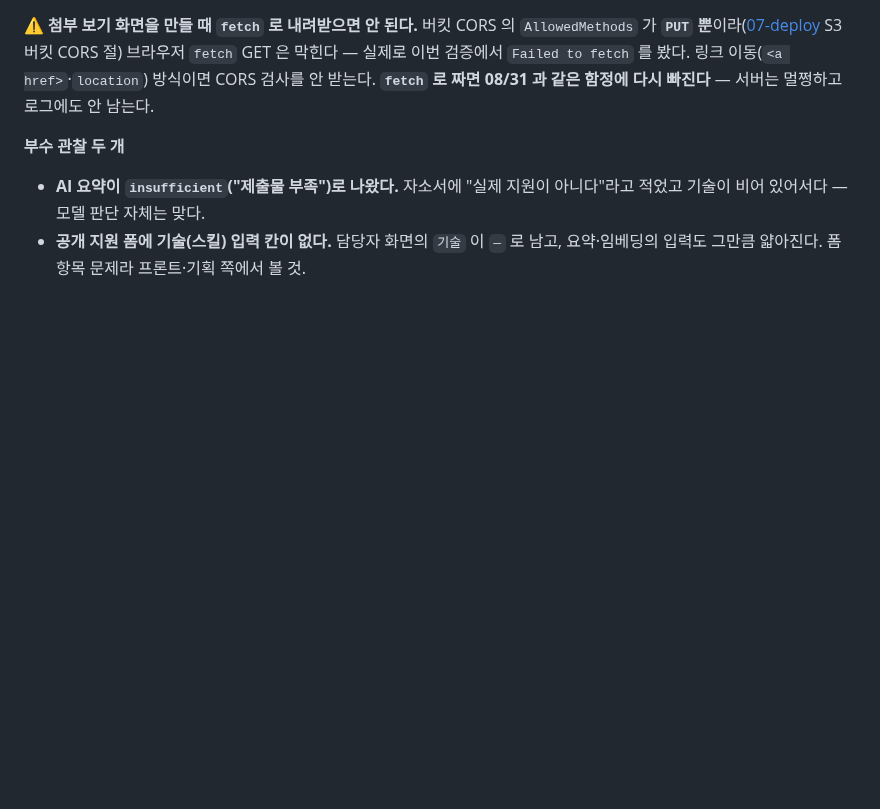
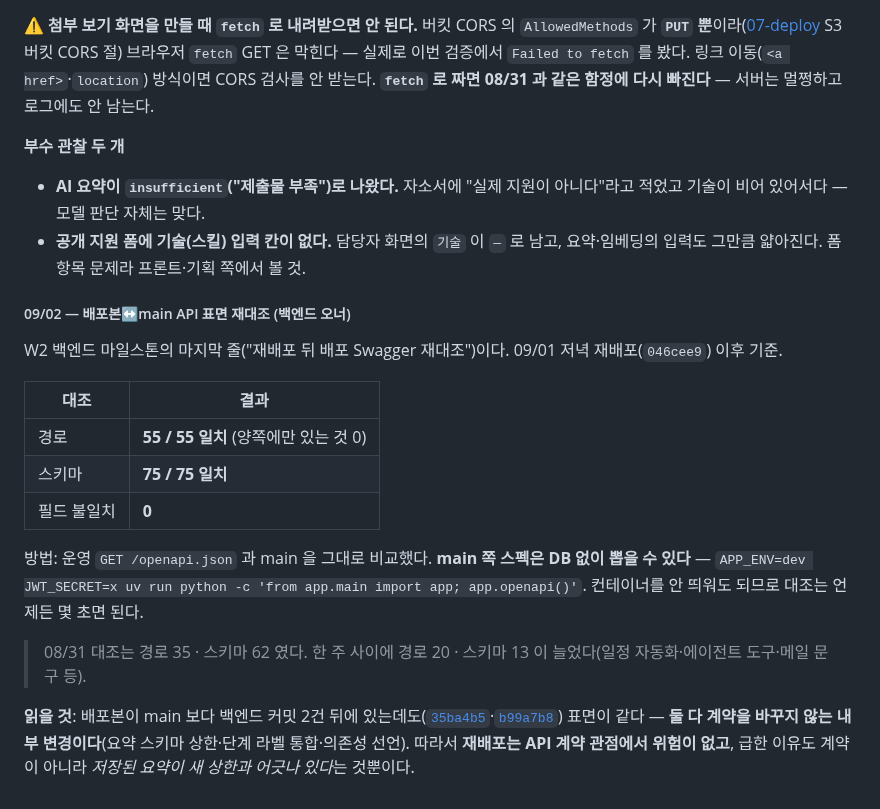
Before and after one commit to Seuk-Team/Arda, a Markdown page: docs/00_overview/06-weekly.md, the part around the change. Drawn GitHub-style; blank space fills up the shorter version.

Commit message:
docs(06-weekly): 배포본↔main API 표면 재대조 — 55/55 · 75/75 · 불일치 0
## 뭘
W2 백엔드 마일스톤의 마지막 줄("재배포 뒤 배포 Swagger 재대조")을 이행하고 결과를 남겼다.

## 결과
운영 `GET /openapi.json` 과 main 을 비교했다 — 경로 55/55, 스키마 75/75, 필드 불일치 0.
(08/31 대조는 경로 35 · 스키마 62 였다. 한 주 사이 경로 20 · 스키마 13 증가.)

## 왜 이게 쓸모 있나
배포본이 main 보다 백엔드 커밋 2건 뒤인데도 표면이 같다 — **둘 다 계약을 안 바꾸는 내부
변경**(요약 상한·라벨 통합·의존성 선언)이라는 뜻이다. 즉 **재배포는 API 계약 관점에서 위험이
없고**, 급한 이유는 계약이 아니라 저장된 요약이 새 상한과 어긋난 것뿐이다.
재배포를 부탁하면서 "뭐가 바뀌냐"에 답할 수 있어야 해서 먼저 쟀다.

## 방법도 적어 둔 이유
**main 쪽 스펙은 DB 없이 뽑힌다** — `APP_ENV=dev JWT_SECRET=x uv run python -c
'from app.main import app; app.openapi()'`. 컨테이너를 안 띄워도 되므로 이 대조는 몇 초면 된다.
전에는 이걸 큰 작업으로 다뤘는데 그럴 필요가 없다.

공용 문서 — 팀 채널 사후 공지 대상. 문서만 변경(코드 없음).

Co-Authored-By: Claude Opus 5 <noreply@anthropic.com>

```diff
--- a/docs/00_overview/06-weekly.md
+++ b/docs/00_overview/06-weekly.md
@@ -742,3 +742,19 @@ cd frontend/mockups && for f in mockup*.html; do echo "$(sed -n '/^:root{/,/^}/p
 
 - **AI 요약이 `insufficient`("제출물 부족")로 나왔다.** 자소서에 "실제 지원이 아니다"라고 적었고 기술이 비어 있어서다 — 모델 판단 자체는 맞다.
 - **공개 지원 폼에 기술(스킬) 입력 칸이 없다.** 담당자 화면의 `기술` 이 `—` 로 남고, 요약·임베딩의 입력도 그만큼 얇아진다. 폼 항목 문제라 프론트·기획 쪽에서 볼 것.
+
+##### 09/02 — 배포본↔main API 표면 재대조 (백엔드 오너)
+
+W2 백엔드 마일스톤의 마지막 줄("재배포 뒤 배포 Swagger 재대조")이다. 09/01 저녁 재배포(`046cee9`) 이후 기준.
+
+| 대조 | 결과 |
+|---|---|
+| 경로 | **55 / 55 일치** (양쪽에만 있는 것 0) |
+| 스키마 | **75 / 75 일치** |
+| 필드 불일치 | **0** |
+
+방법: 운영 `GET /openapi.json` 과 main 을 그대로 비교했다. **main 쪽 스펙은 DB 없이 뽑을 수 있다** — `APP_ENV=dev JWT_SECRET=x uv run python -c 'from app.main import app; app.openapi()'`. 컨테이너를 안 띄워도 되므로 대조는 언제든 몇 초면 된다.
+
+> 08/31 대조는 경로 35 · 스키마 62 였다. 한 주 사이에 경로 20 · 스키마 13 이 늘었다(일정 자동화·에이전트 도구·메일 문구 등).
+
+**읽을 것**: 배포본이 main 보다 백엔드 커밋 2건 뒤에 있는데도([`35ba4b5`](https://github.com/Team-Seuk/Arda/commit/35ba4b5)·[`b99a7b8`](https://github.com/Team-Seuk/Arda/commit/b99a7b8)) 표면이 같다 — **둘 다 계약을 바꾸지 않는 내부 변경이다**(요약 스키마 상한·단계 라벨 통합·의존성 선언). 따라서 **재배포는 API 계약 관점에서 위험이 없고**, 급한 이유도 계약이 아니라 *저장된 요약이 새 상한과 어긋나 있다*는 것뿐이다.
```
